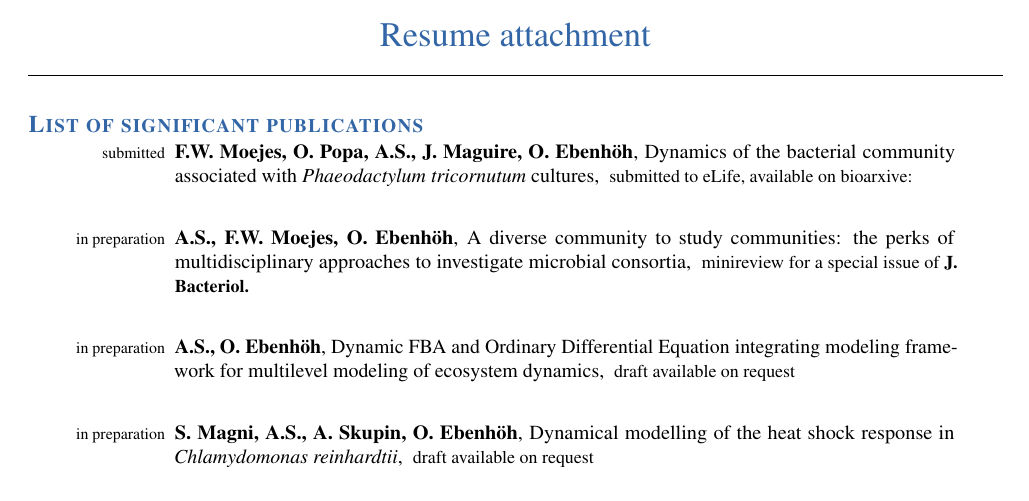
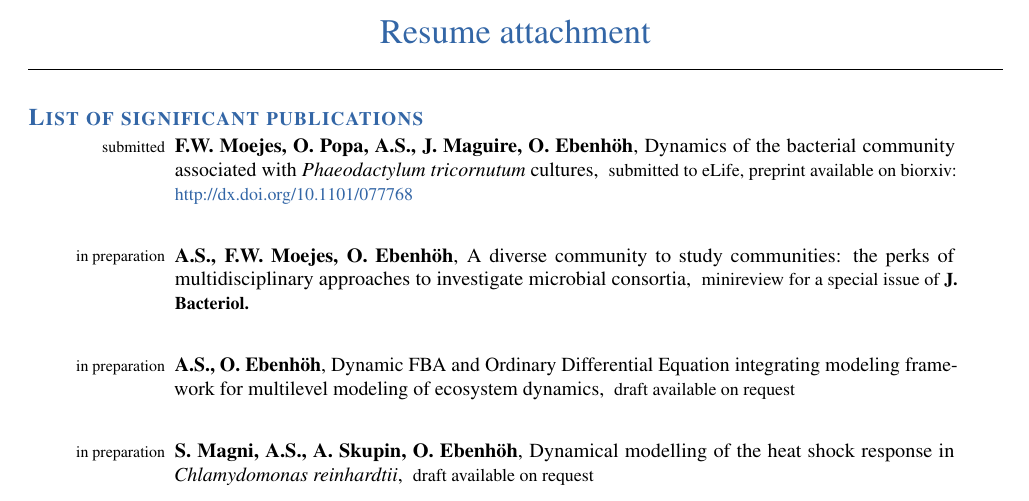
Before and after one commit to asuccurro/curriculum, a LaTeX document (contents/lop.tex, which reads contents/publications.tex): part of the page, cut so that both start at the same text. Compiled offline with pdfLaTeX.

Commit message:
add biorxiv link

```diff
--- a/contents/publications.tex
+++ b/contents/publications.tex
@@ -4,7 +4,7 @@
 %\headedsection{}{}{
 \bodytext{
 
-\cventry{submitted}{F.W. Moejes, O. Popa, A.S., J. Maguire, O. Ebenhöh}{}{Dynamics of the bacterial community associated with {\it Phaeodactylum tricornutum} cultures}{}{submitted to eLife, available on bioarxive: }
+\cventry{submitted}{F.W. Moejes, O. Popa, A.S., J. Maguire, O. Ebenhöh}{}{Dynamics of the bacterial community associated with {\it Phaeodactylum tricornutum} cultures}{}{submitted to eLife, preprint available on biorxiv: \url{http://dx.doi.org/10.1101/077768}}
 \cvitem{}{}
 
 \cventry{in preparation}{A.S., F.W. Moejes, O. Ebenhöh}{}{A diverse community to study communities: the perks of multidisciplinary approaches to investigate microbial consortia}{}{minireview for a special issue of {\bfseries J. Bacteriol.}}
```
